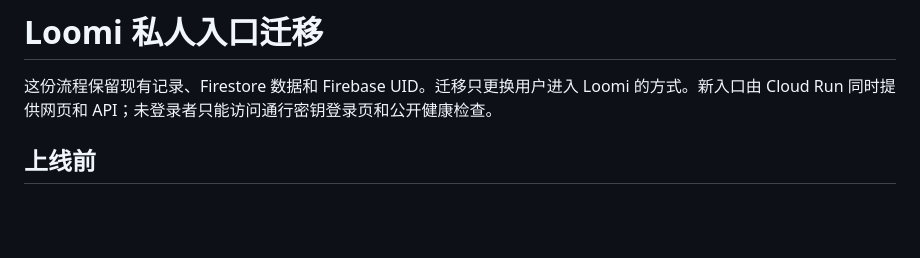
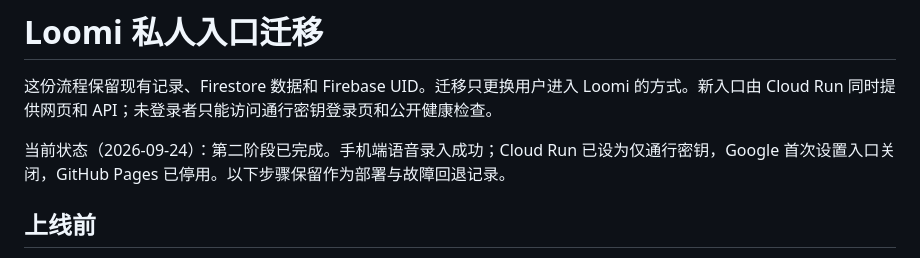
Before and after one commit to bellerswang/time_assistant, a Markdown page: docs/passkey-migration.md, the part around the change. Rendered like a GitHub page; blank space fills up the shorter version.

```diff
--- a/docs/passkey-migration.md
+++ b/docs/passkey-migration.md
@@ -1,6 +1,8 @@
 # Loomi 私人入口迁移
 
 这份流程保留现有记录、Firestore 数据和 Firebase UID。迁移只更换用户进入 Loomi 的方式。新入口由 Cloud Run 同时提供网页和 API；未登录者只能访问通行密钥登录页和公开健康检查。
+
+当前状态（2026-09-24）：第二阶段已完成。手机端语音录入成功；Cloud Run 已设为仅通行密钥，Google 首次设置入口关闭，GitHub Pages 已停用。以下步骤保留作为部署与故障回退记录。
 
 ## 上线前
 
```
Also changed, not shown: README.md (+10 -5 lines).
